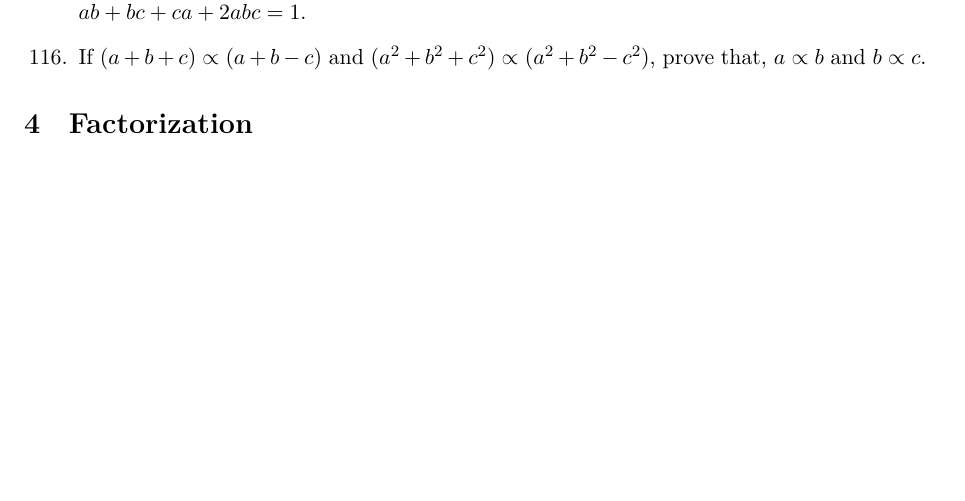
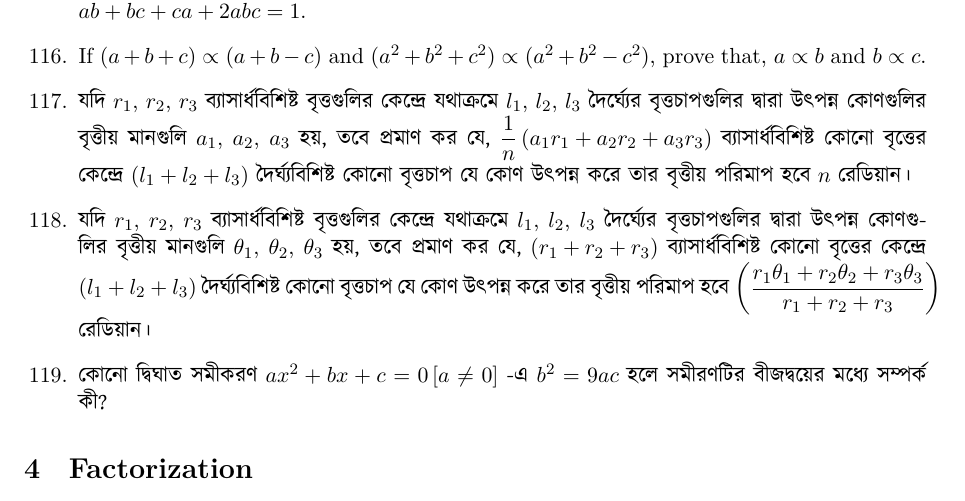
Before and after one commit to sakunisgithub/LaTeX, a LaTeX document (Problem Collection/Problem Collection.tex): part of page 18 of 24, cut so that both start at the same text, the shorter picture padded with empty space. Compiled offline with XeLaTeX.

Commit message:
added 5 problems

```diff
--- a/Problem Collection/Problem Collection.tex
+++ b/Problem Collection/Problem Collection.tex
@@ -1077,6 +1077,16 @@ $ x = \dfrac{\sqrt{ab(a+b+c)(a+b-c)}}{a+b} $.
 
 %116
 	\item If $(a+b+c) \propto (a+b-c)$ and $(a^2 + b^2 + c^2) \propto (a^2 + b^2 - c^2)$, prove that, $a \propto b$ and $b \propto c$.
+
+%117
+	\item \textbengali{যদি} $r_1$, $r_2$, $r_3$ \textbengali{ব্যাসার্ধবিশিষ্ট বৃত্তগুলির কেন্দ্রে যথাক্রমে} $l_1$, $l_2$, $l_3$ \textbengali{দৈর্ঘ্যের বৃত্তচাপগুলির দ্বারা উৎপন্ন কোণগুলির বৃত্তীয় মানগুলি} $a_1$, $a_2$, $a_3$ \textbengali{হয়, তবে প্রমাণ কর যে,} $\dfrac{1}{n} \left( a_1 r_1 + a_2 r_2 + a_3 r_3 \right)$ \textbengali{ব্যাসার্ধবিশিষ্ট কোনো বৃত্তের কেন্দ্রে} $\left( l_1 + l_2 + l_3 \right)$ \textbengali{দৈর্ঘ্যবিশিষ্ট কোনো বৃত্তচাপ যে কোণ উৎপন্ন করে তার বৃত্তীয় পরিমাপ হবে} $n$ \textbengali{রেডিয়ান।}
+
+%118
+	\item \textbengali{যদি} $r_1$, $r_2$, $r_3$ \textbengali{ব্যাসার্ধবিশিষ্ট বৃত্তগুলির কেন্দ্রে যথাক্রমে} $l_1$, $l_2$, $l_3$ \textbengali{দৈর্ঘ্যের বৃত্তচাপগুলির দ্বারা উৎপন্ন কোণগুলির বৃত্তীয় মানগুলি} $\theta_1$, $\theta_2$, $\theta_3$ \textbengali{হয়, তবে প্রমাণ কর যে,} $\left( r_1 + r_2 + r_3 \right)$ \textbengali{ব্যাসার্ধবিশিষ্ট কোনো বৃত্তের কেন্দ্রে} $\left( l_1 + l_2 + l_3 \right)$ \textbengali{দৈর্ঘ্যবিশিষ্ট কোনো বৃত্তচাপ যে কোণ উৎপন্ন করে তার বৃত্তীয় পরিমাপ হবে} $\left( \dfrac{r_1 \theta_1 + r_2 \theta_2 + r_3 \theta_3}{r_1 + r_2 + r_3} \right)$ \textbengali{রেডিয়ান।}
+
+%119
+	\item \textbengali{কোনো দ্বিঘাত সমীকরণ} $ax^2 + bx + c = 0 \, [a \neq 0]$ \textbengali{-এ} $b^2 = 9ac$ \textbengali{হলে সমীরণটির বীজদ্বয়ের মধ্যে সম্পর্ক কী?}
+
 \end{enumerate}
 
 
```
Also changed, not shown: Problem Collection/Problem Collection.pdf, Problem Collection/Problem Collection.tex (6 more changed lines), 5 other files.
